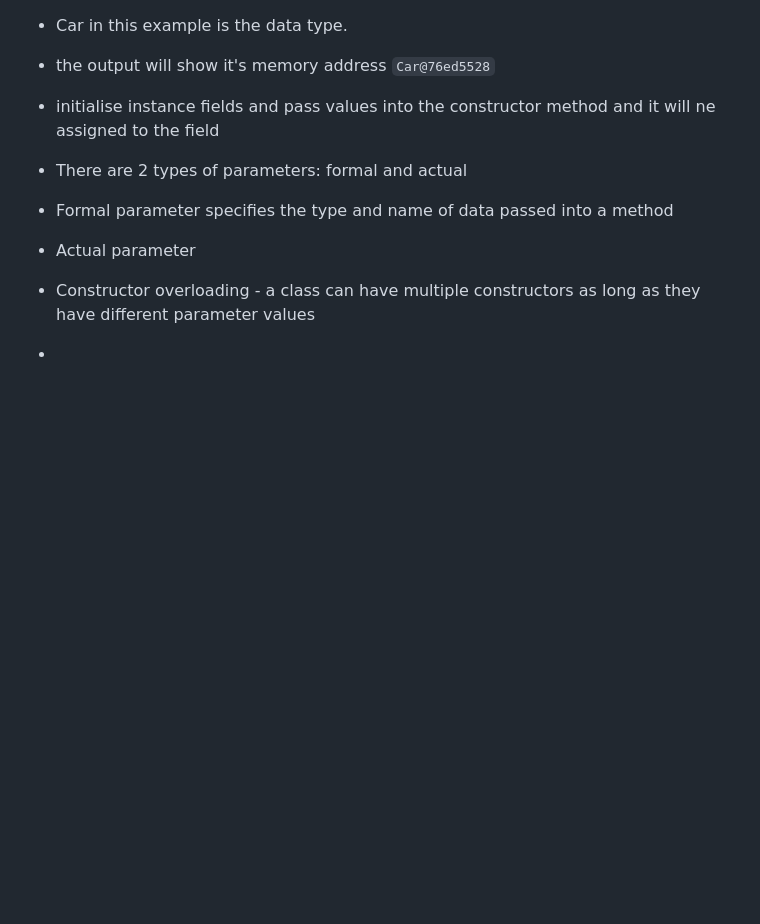
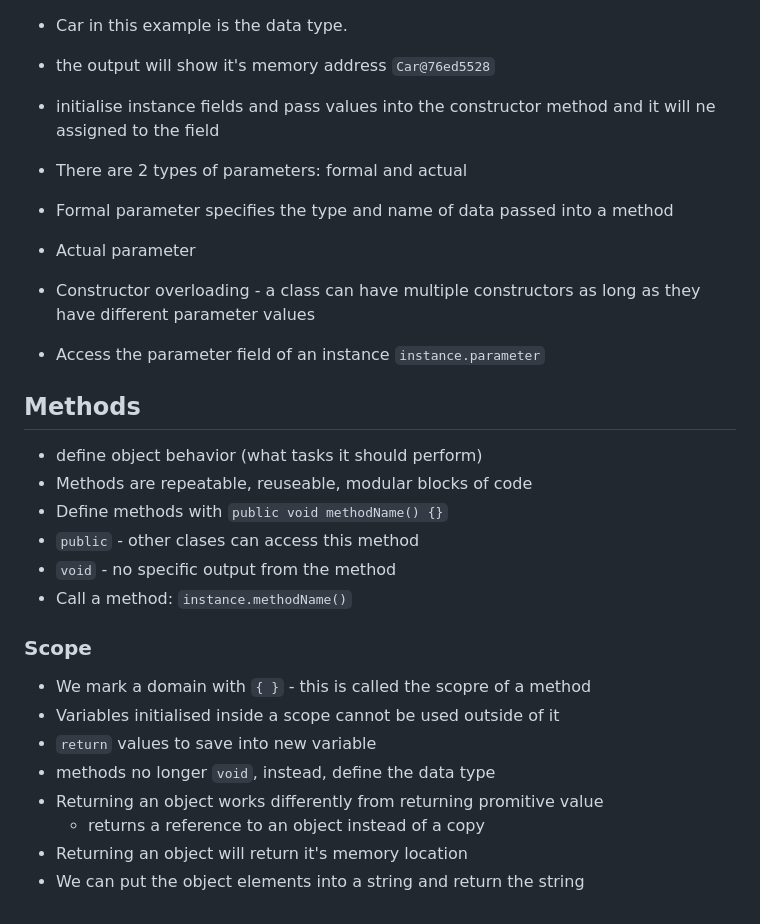
Before and after one commit to shedp/100daysofcode, a Markdown page: Day5/README.md, the part around one of its changes. Rendered like a GitHub page; blank space fills up the shorter version.

Commit message:
Day 6 complete

```diff
--- a/Day5/README.md
+++ b/Day5/README.md
@@ -103,4 +103,23 @@
 - Formal parameter specifies the type and name of data passed into a method
 - Actual parameter
 - Constructor overloading - a class can have multiple constructors as long as they have different parameter values
--
+- Access the parameter field of an instance
+    `instance.parameter`
+
+## Methods
+- define object behavior (what tasks it should perform)
+- Methods are repeatable, reuseable, modular blocks of code
+- Define methods with `public void methodName() {}`
+- `public` - other clases can access this method
+- `void` - no specific output from the method
+- Call a method: `instance.methodName()`
+
+### Scope
+- We mark a domain with `{ }` - this is called the scopre of a method
+- Variables initialised inside a scope cannot be used outside of it
+- `return` values to save into new variable
+- methods no longer `void`, instead, define the data type
+- Returning an object works differently from returning promitive value
+    - returns a reference to an object instead of a copy
+- Returning an object will return it's memory location
+- We can put the object elements into a string and return the string
```
Also changed, not shown: other parts of Day5/README.md (+1 -1 lines).
